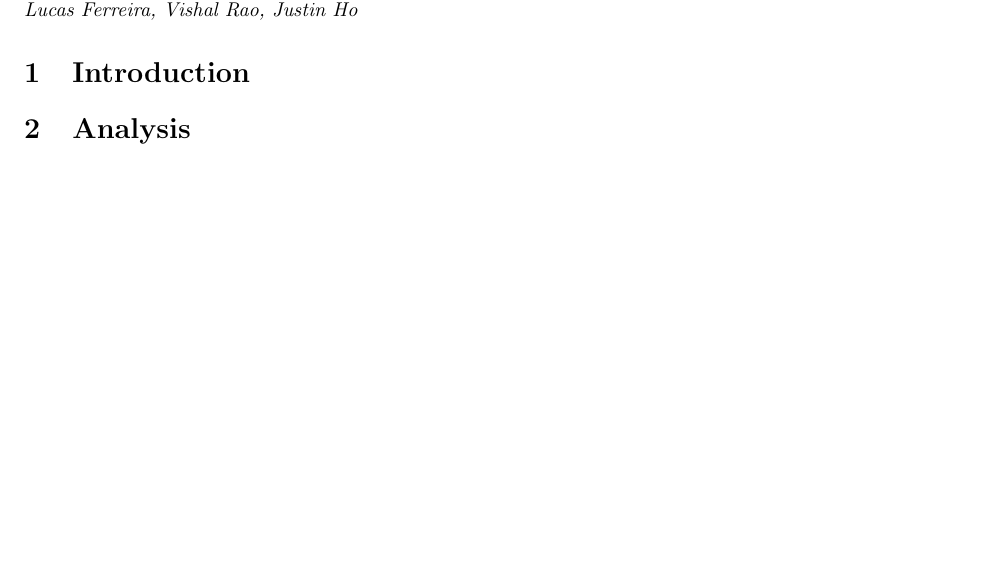
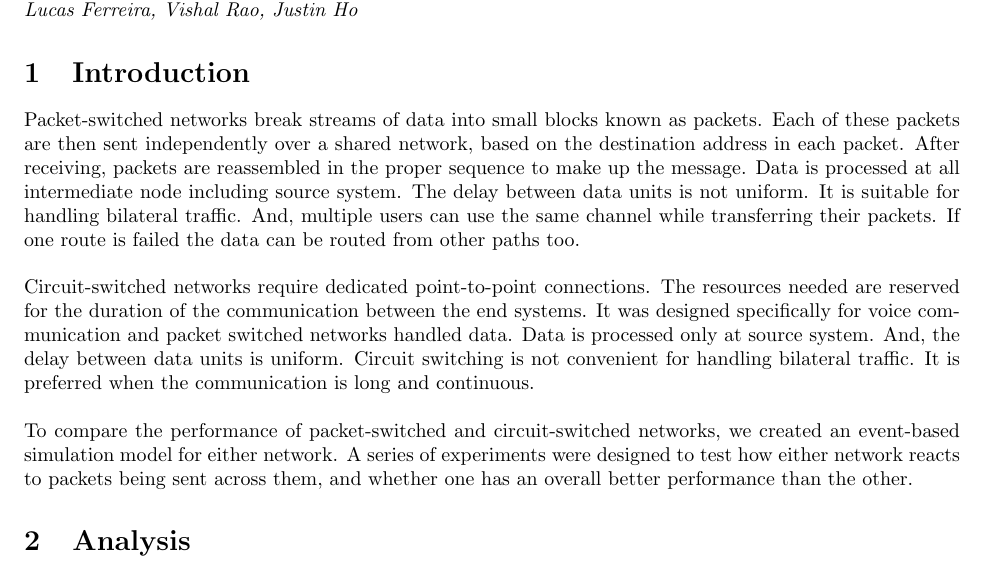
Before and after one commit to lkferreira/CS_521_Project, a LaTeX document (project_report.tex): part of page 1 of 3, cut so that both start at the same text, the shorter picture padded with empty space. Compiled offline with pdfLaTeX.

Commit message:
add introduction

```diff
--- a/project_report.tex
+++ b/project_report.tex
@@ -18,8 +18,18 @@
 
   \section{Introduction}
 
-
-
+  Packet-switched networks break streams of data into small blocks known as packets. Each of these packets are then sent
+  independently over a shared network, based on the destination address in each packet. After receiving, packets are reassembled
+  in the proper sequence to make up the message. Data is processed at all intermediate node including source system. The
+  delay between data units is not uniform. It is suitable for handling bilateral traffic. And, multiple users can use the
+  same channel while transferring their packets. If one route is failed the data can be routed from other paths too.\\\\
+  Circuit-switched networks require dedicated point-to-point connections. The resources needed are reserved for the duration
+  of the communication between the end systems. It was designed specifically for voice communication and packet switched
+  networks handled data. Data is processed only at source system. And, the delay between data units is uniform. Circuit
+  switching is not convenient for handling bilateral traffic. It is preferred when the communication is long and continuous.\\\\
+  To compare the performance of packet-switched and circuit-switched networks, we created an event-based simulation model
+  for either network. A series of experiments were designed to test how either network reacts to packets being sent across
+  them, and whether one has an overall better performance than the other.
 
 
   \section{Analysis}
```
Also changed, not shown: out/project_report.pdf.
